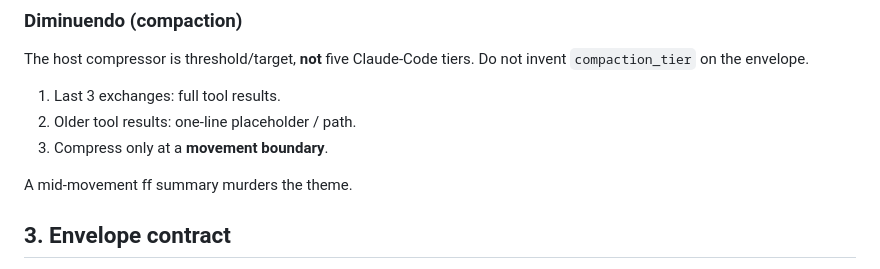
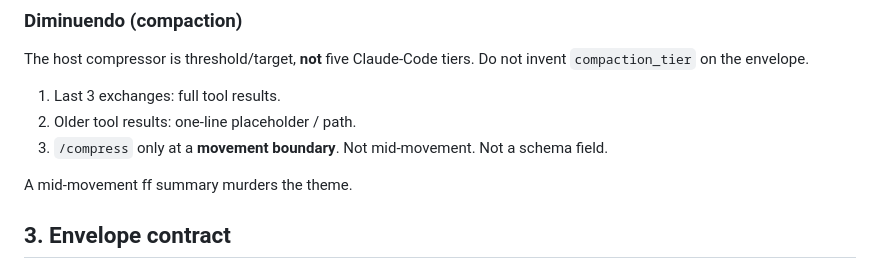
Before and after one commit to picspin/philharmonie, a Markdown page: SKILL.md, the part around the change. GitHub-like rendering.

```diff
--- a/SKILL.md
+++ b/SKILL.md
@@ -92,7 +92,7 @@ The host compressor is threshold/target, **not** five Claude-Code tiers. Do not
 
 1. Last 3 exchanges: full tool results.
 2. Older tool results: one-line placeholder / path.
-3. Compress only at a **movement boundary**.
+3. `/compress` only at a **movement boundary**. Not mid-movement. Not a schema field.
 
 A mid-movement ff summary murders the theme.
 
```
Also changed, not shown: README.md (+1 -1 lines), references/harness-verdict.md (+4 -4 lines).
